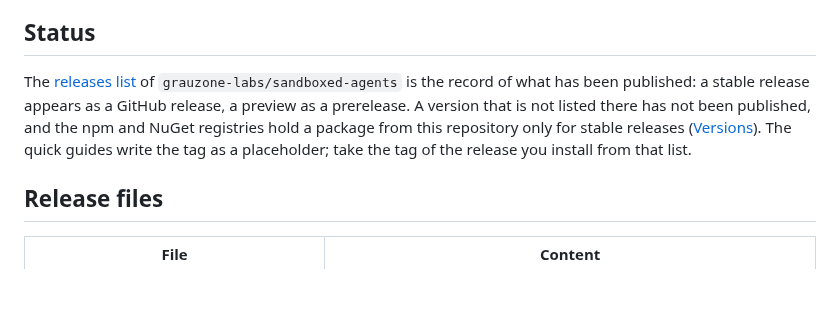
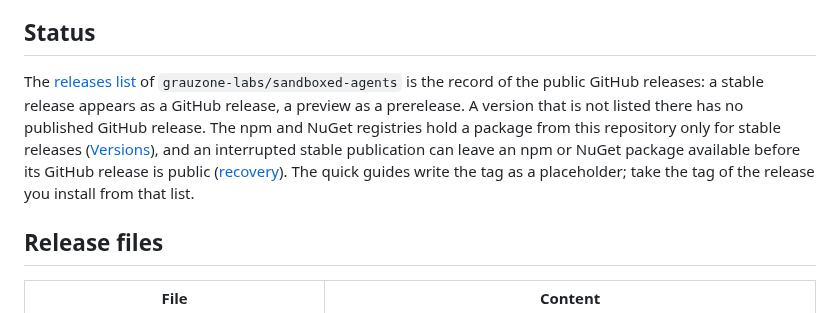
Before and after one commit to grauzone-labs/sandboxed-agents, a Markdown page: docs/releases.md, the part around the change. Rendered like a GitHub page; blank space fills up the shorter version.

```diff
--- a/docs/releases.md
+++ b/docs/releases.md
@@ -4,7 +4,7 @@ This page tells you what a release consists of, how to verify a downloaded file,
 
 ## Status
 
-The [releases list](https://github.com/grauzone-labs/sandboxed-agents/releases) of `grauzone-labs/sandboxed-agents` is the record of what has been published: a stable release appears as a GitHub release, a preview as a prerelease. A version that is not listed there has not been published, and the npm and NuGet registries hold a package from this repository only for stable releases ([Versions](#versions)). The quick guides write the tag as a placeholder; take the tag of the release you install from that list.
+The [releases list](https://github.com/grauzone-labs/sandboxed-agents/releases) of `grauzone-labs/sandboxed-agents` is the record of the public GitHub releases: a stable release appears as a GitHub release, a preview as a prerelease. A version that is not listed there has no published GitHub release. The npm and NuGet registries hold a package from this repository only for stable releases ([Versions](#versions)), and an interrupted stable publication can leave an npm or NuGet package available before its GitHub release is public ([recovery](maintainers.md#recovery-from-an-interrupted-publication)). The quick guides write the tag as a placeholder; take the tag of the release you install from that list.
 
 ## Release files
 
```
Also changed, not shown: docs/maintainers.md (+1 -1 lines).
